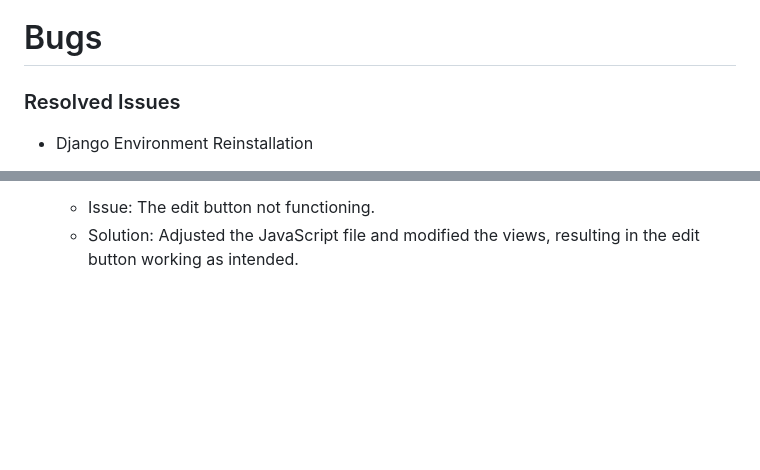
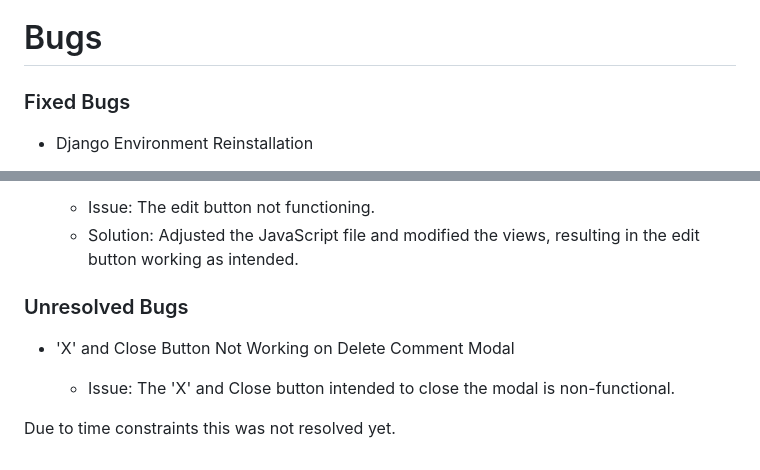
Before and after one commit to Lin2907/ciao-bella-blog, a Markdown page: Testing.md, 2 parts joined by grey strips. GitHub-like rendering; blank space fills up the shorter version.

Commit message:
Add content  to Testing file

```diff
--- a/Testing.md
+++ b/Testing.md
@@ -110,7 +110,7 @@ The following browsers were used to test the functionality of the site.
 
 # Bugs
 
-### Resolved Issues
+### Fixed Bugs
 + Django Environment Reinstallation
 
   + Issue : The Django virtual environment not saved, requesting a complete reinstall of Django and all dependencies multiple times.
@@ -130,3 +130,11 @@ The following browsers were used to test the functionality of the site.
 
   + Issue: The edit button not functioning.
   + Solution: Adjusted the JavaScript file and modified the views, resulting in the edit button working as intended.
+
+### Unresolved Bugs
+
++ 'X' and Close Button Not Working on Delete Comment Modal
+
+  + Issue: The 'X' and Close button intended to close the modal is non-functional.
+
+Due to time constraints this was not resolved yet.
```
